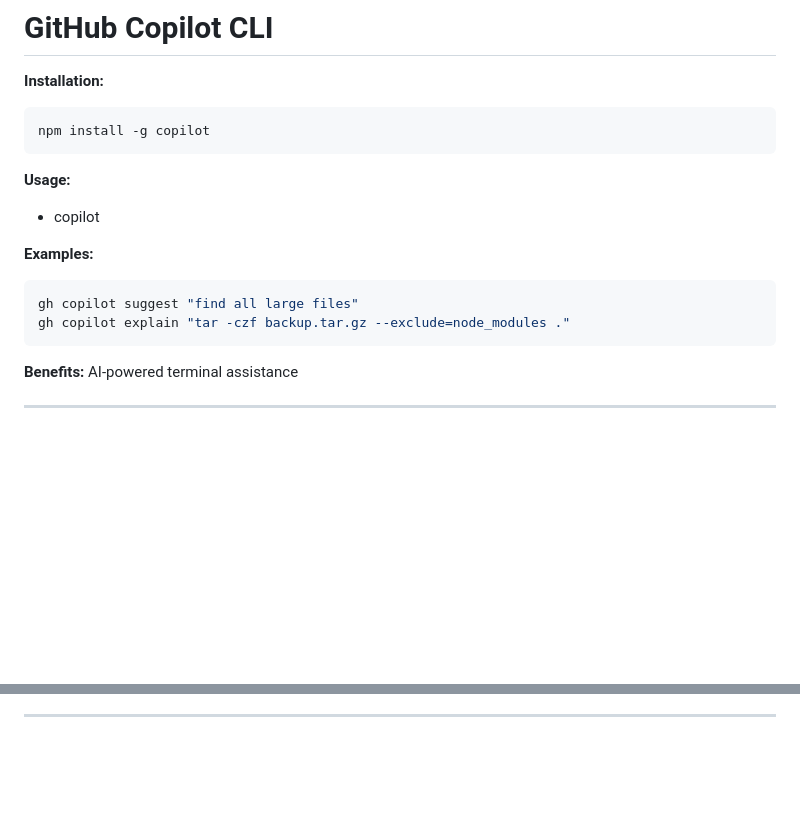
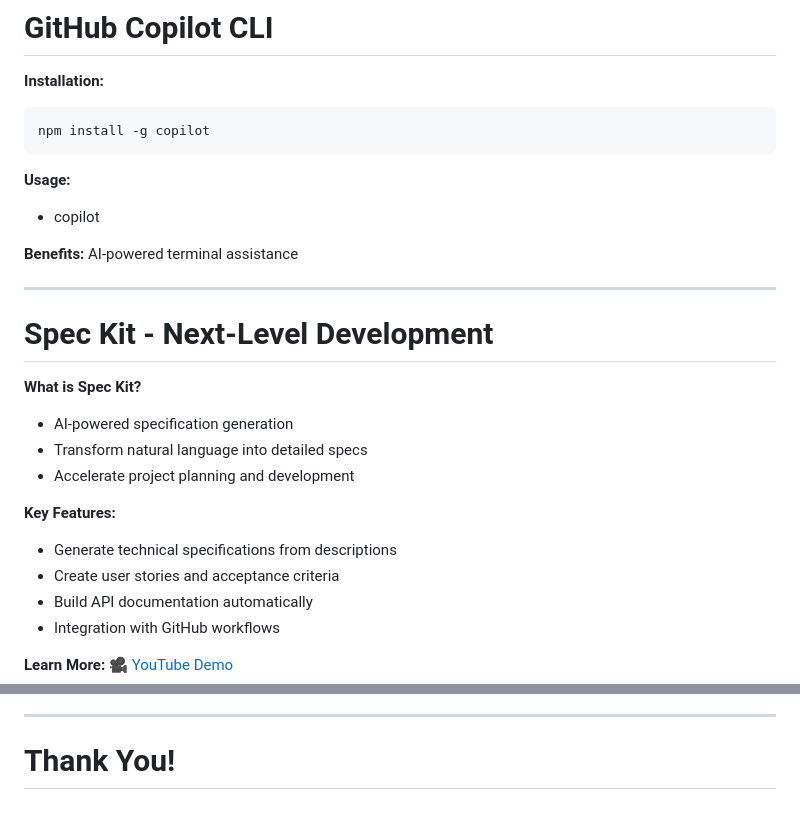
Before and after one commit to jmgress/githubcopilot, a Markdown page: slides/Slides.md, 2 parts joined by grey strips. GitHub-like rendering; blank space fills up the shorter version.

Commit message:
Revise Slides.md to remove outdated examples and add new section on Spec Kit, detailing its features and benefits for AI-powered specification generation.

````diff
--- a/slides/Slides.md
+++ b/slides/Slides.md
@@ -532,11 +532,6 @@ npm install -g copilot
 **Usage:**
 - copilot
 
-**Examples:**
-```bash
-gh copilot suggest "find all large files"
-gh copilot explain "tar -czf backup.tar.gz --exclude=node_modules ."
-```
 
 **Benefits:** AI-powered terminal assistance
 
@@ -545,4 +540,19 @@ https://www.youtube.com/watch?v=VkOibxsQ1oU -->
 
 ---
 
+# **Spec Kit - Next-Level Development**
 
+**What is Spec Kit?**
+- AI-powered specification generation
+- Transform natural language into detailed specs
+- Accelerate project planning and development
+
+**Key Features:**
+- Generate technical specifications from descriptions
+- Create user stories and acceptance criteria
+- Build API documentation automatically
+- Integration with GitHub workflows
+
+**Learn More:**
+🎥 [YouTube Demo](https://www.youtube.com/watch?v=a9eR1xsfvHg)
+
@@ -549,2 +560,3 @@ https://www.youtube.com/watch?v=VkOibxsQ1oU -->
 
 ---
+# **Thank You!**
````
Also changed, not shown: other parts of slides/Slides.md (+1 -0 lines).
